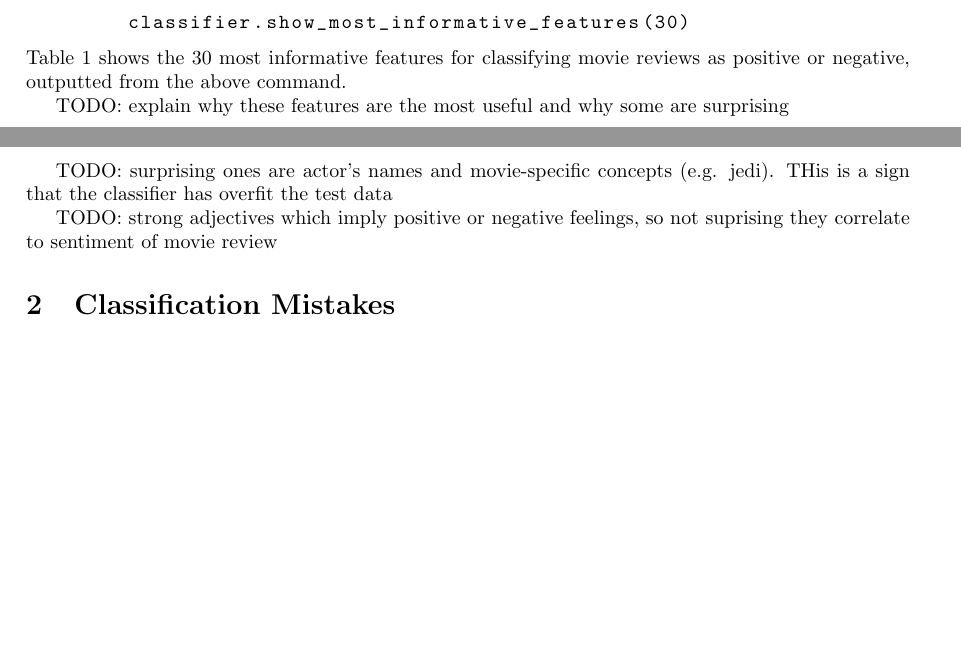
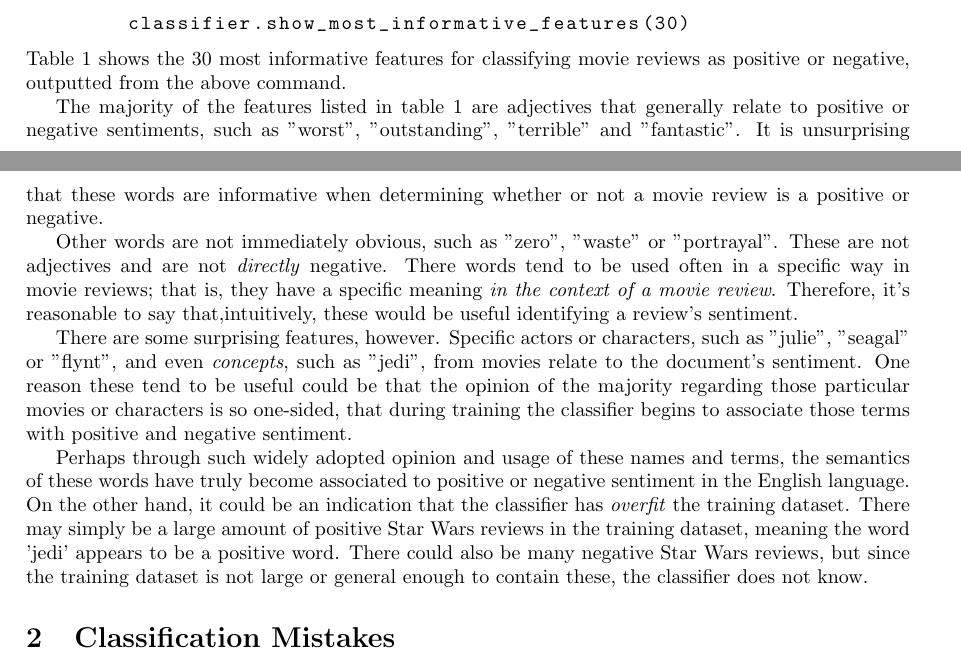
Before and after one commit to DonaldWhyte/notes-natural-language-processing, a LaTeX document (nlp-cw1.tex): two parts of pages 1 and 3 of 9, joined at a grey line, cut so that both start at the same text, the shorter picture padded with empty space. Compiled offline with pdfLaTeX.

Commit message:
Finished question 1 write-up

```diff
--- a/nlp-cw1.tex
+++ b/nlp-cw1.tex
@@ -106,11 +106,13 @@ Table \ref{tab:informative_features_doc_classification} shows the 30 most inform
 \label{tab:informative_features_doc_classification}
 \end{table}
 
-TODO: explain why these features are the most useful and why some are surprising
+The majority of the features listed in table \ref{tab:informative_features_doc_classification} are adjectives that generally relate to positive or negative sentiments, such as "worst", "outstanding", "terrible" and "fantastic". It is unsurprising that these words are informative when determining whether or not a movie review is a positive or negative.
 
-TODO: surprising ones are actor's names and movie-specific concepts (e.g. jedi). THis is a sign that the classifier has overfit the test data
+Other words are not immediately obvious, such as "zero", "waste" or "portrayal". These are not adjectives and are not \textit{directly} negative. There words tend to be used often in a specific way in movie reviews; that is, they have a specific meaning \textit{in the context of a movie review}. Therefore, it's reasonable to say that,intuitively, these would be useful identifying a review's sentiment.
 
-TODO: strong adjectives which imply positive or negative feelings, so not suprising they correlate to sentiment of movie review
+There are some surprising features, however. Specific actors or characters, such as "julie", "seagal" or "flynt", and even \textit{concepts}, such as "jedi", from movies relate to the document's sentiment. One reason these tend to be useful could be that the opinion of the majority regarding those particular movies or characters is so one-sided, that during training the classifier begins to associate those terms with positive and negative sentiment.
+
+Perhaps through such widely adopted opinion and usage of these names and terms, the semantics of these words have truly become associated to positive or negative sentiment in the English language. On the other hand, it could be an indication that the classifier has \textit{overfit} the training dataset. There may simply be a large amount of positive Star Wars reviews in the training dataset, meaning the word 'jedi' appears to be a positive word. There could also be many negative Star Wars reviews, but since the training dataset is not large or general enough to contain these, the classifier does not know.
 
 \section {Classification Mistakes}
 
```
Also changed, not shown: nlp-cw1.tex (2 more changed lines).
